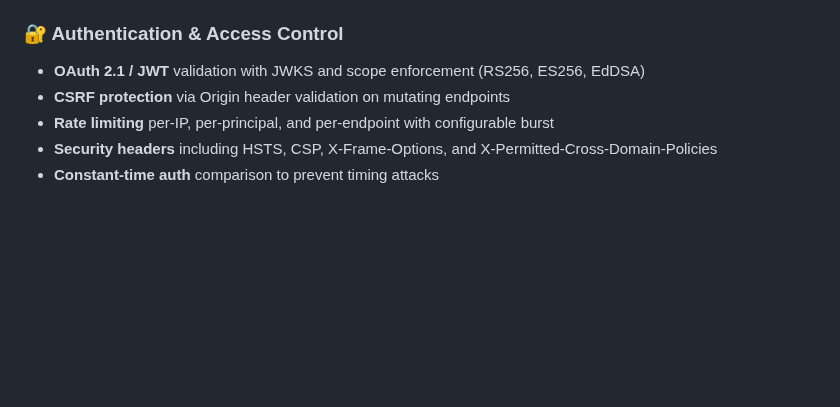
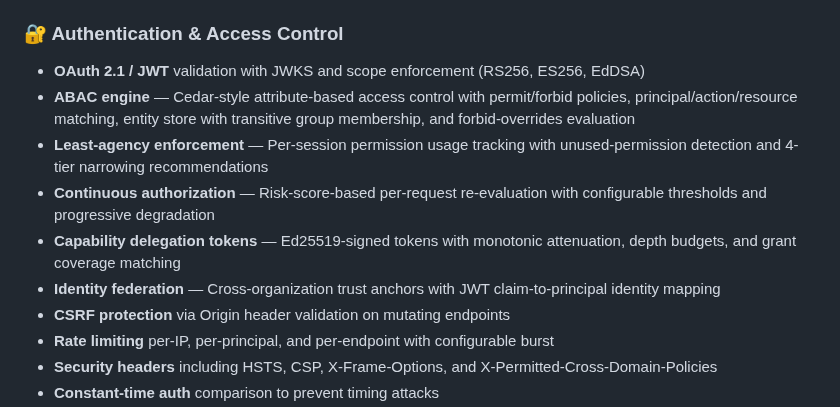
Before and after one commit to vellaveto/vellaveto, a Markdown page: README.md, the part around one of its changes. Drawn GitHub-style; blank space fills up the shorter version.

```diff
--- a/README.md
+++ b/README.md
@@ -140,6 +140,11 @@ Sentinel enforces security policies on every tool call before it reaches the too
 
 ### 🔐 Authentication & Access Control
 - **OAuth 2.1 / JWT** validation with JWKS and scope enforcement (RS256, ES256, EdDSA)
+- **ABAC engine** — Cedar-style attribute-based access control with permit/forbid policies, principal/action/resource matching, entity store with transitive group membership, and forbid-overrides evaluation
+- **Least-agency enforcement** — Per-session permission usage tracking with unused-permission detection and 4-tier narrowing recommendations
+- **Continuous authorization** — Risk-score-based per-request re-evaluation with configurable thresholds and progressive degradation
+- **Capability delegation tokens** — Ed25519-signed tokens with monotonic attenuation, depth budgets, and grant coverage matching
+- **Identity federation** — Cross-organization trust anchors with JWT claim-to-principal identity mapping
 - **CSRF protection** via Origin header validation on mutating endpoints
 - **Rate limiting** per-IP, per-principal, and per-endpoint with configurable burst
 - **Security headers** including HSTS, CSP, X-Frame-Options, and X-Permitted-Cross-Domain-Policies
```
Also changed, not shown: other parts of README.md (+1 -1 lines), CLAUDE.md (+1 -1 lines).
